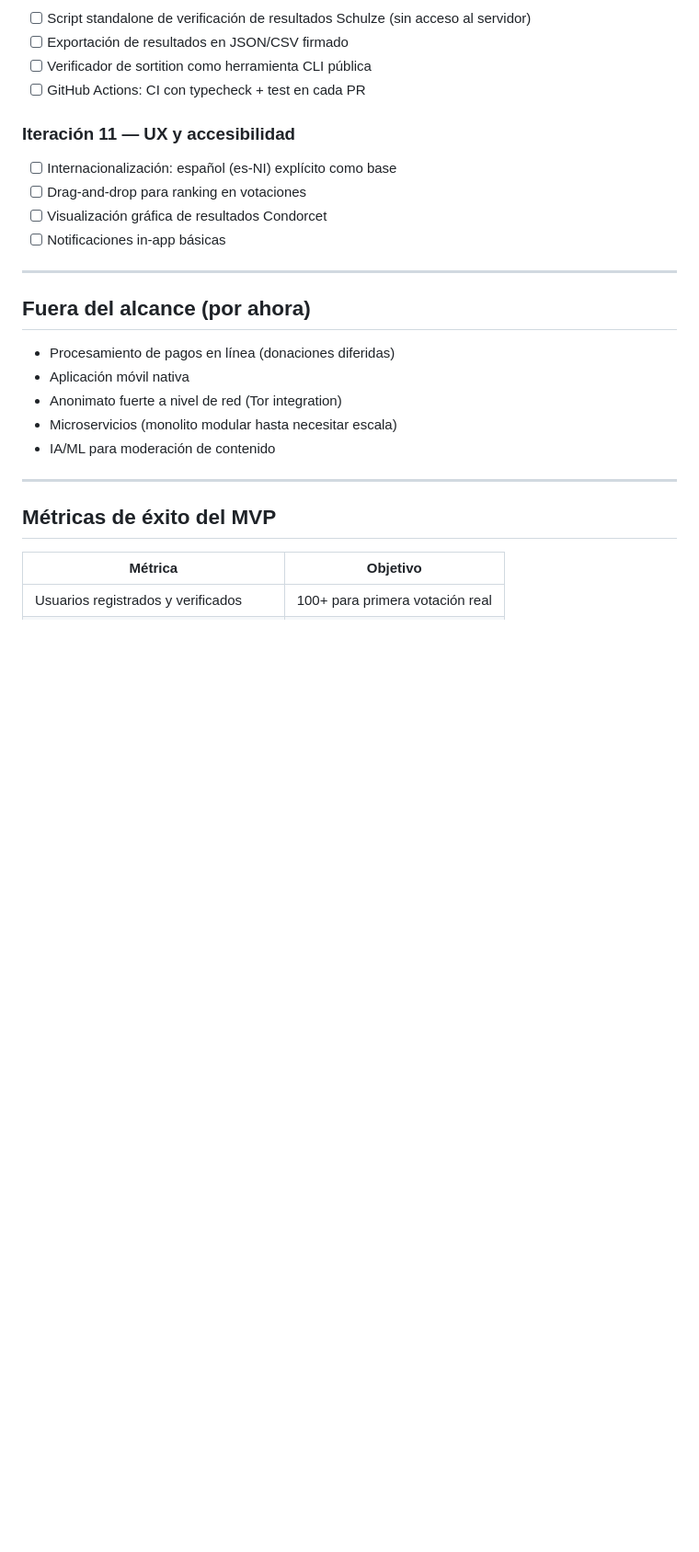
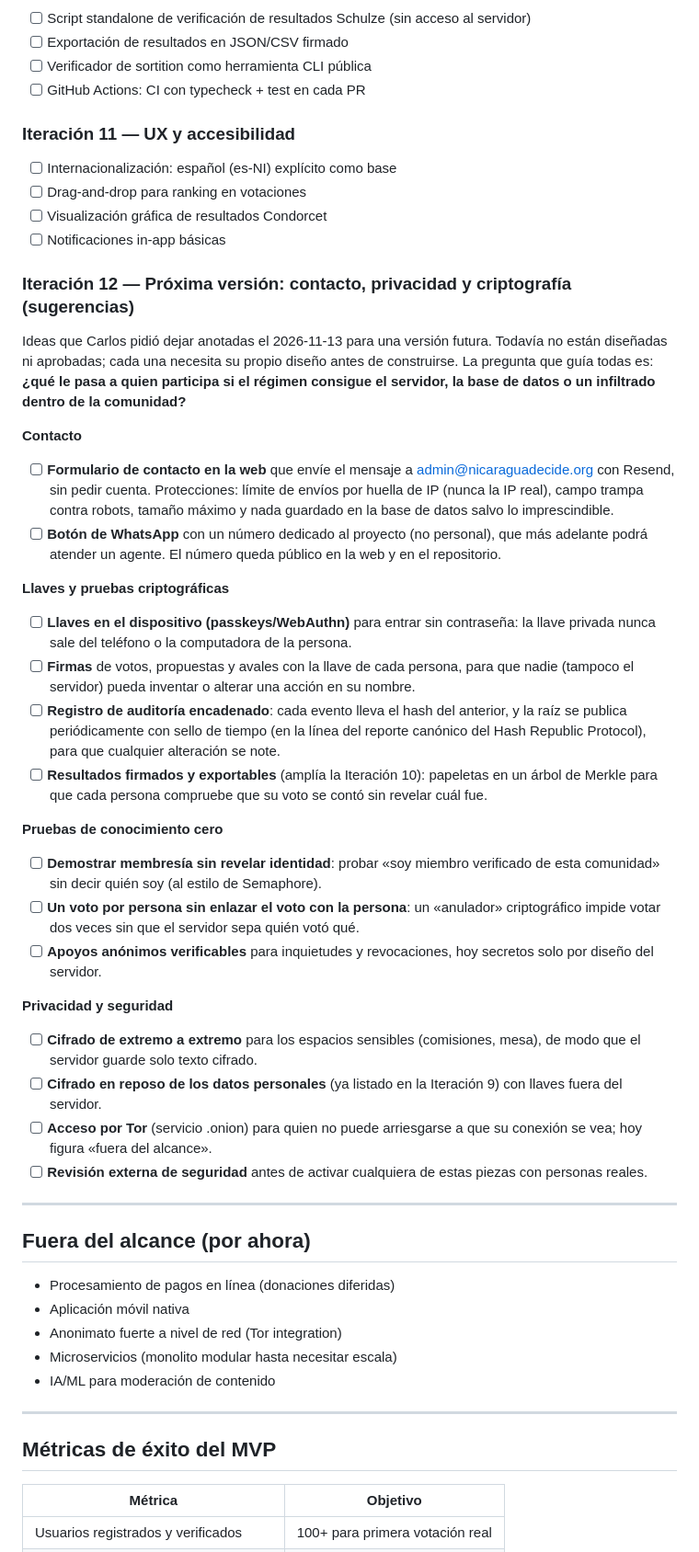
Before and after one commit to Nicaragua2018/decide-nicaragua, a Markdown page: docs/ROADMAP.md, the part around the change. Shown at 92% size. GitHub-like rendering; blank space fills up the shorter version.

Commit message:
Roadmap: sugerencias para una próxima versión (contacto, llaves, pruebas criptográficas y de conocimiento cero)
Co-Authored-By: Claude Opus 5.5 <noreply@anthropic.com>

```diff
--- a/docs/ROADMAP.md
+++ b/docs/ROADMAP.md
@@ -363,6 +363,35 @@ Foros, propuestas formales, consensos públicos y moderación (ADR-017):
 - [ ] Visualización gráfica de resultados Condorcet
 - [ ] Notificaciones in-app básicas
 
+### Iteración 12 — Próxima versión: contacto, privacidad y criptografía (sugerencias)
+
+Ideas que Carlos pidió dejar anotadas el 2026-11-13 para una versión futura. Todavía no están diseñadas ni aprobadas; cada una necesita su propio diseño antes de construirse. La pregunta que guía todas es: **¿qué le pasa a quien participa si el régimen consigue el servidor, la base de datos o un infiltrado dentro de la comunidad?**
+
+**Contacto**
+
+- [ ] **Formulario de contacto en la web** que envíe el mensaje a admin@nicaraguadecide.org con Resend, sin pedir cuenta. Protecciones: límite de envíos por huella de IP (nunca la IP real), campo trampa contra robots, tamaño máximo y nada guardado en la base de datos salvo lo imprescindible.
+- [ ] **Botón de WhatsApp** con un número dedicado al proyecto (no personal), que más adelante podrá atender un agente. El número queda público en la web y en el repositorio.
+
+**Llaves y pruebas criptográficas**
+
+- [ ] **Llaves en el dispositivo (passkeys/WebAuthn)** para entrar sin contraseña: la llave privada nunca sale del teléfono o la computadora de la persona.
+- [ ] **Firmas** de votos, propuestas y avales con la llave de cada persona, para que nadie (tampoco el servidor) pueda inventar o alterar una acción en su nombre.
+- [ ] **Registro de auditoría encadenado**: cada evento lleva el hash del anterior, y la raíz se publica periódicamente con sello de tiempo (en la línea del reporte canónico del Hash Republic Protocol), para que cualquier alteración se note.
+- [ ] **Resultados firmados y exportables** (amplía la Iteración 10): papeletas en un árbol de Merkle para que cada persona compruebe que su voto se contó sin revelar cuál fue.
+
+**Pruebas de conocimiento cero**
+
+- [ ] **Demostrar membresía sin revelar identidad**: probar «soy miembro verificado de esta comunidad» sin decir quién soy (al estilo de Semaphore).
+- [ ] **Un voto por persona sin enlazar el voto con la persona**: un «anulador» criptográfico impide votar dos veces sin que el servidor sepa quién votó qué.
+- [ ] **Apoyos anónimos verificables** para inquietudes y revocaciones, hoy secretos solo por diseño del servidor.
+
+**Privacidad y seguridad**
+
+- [ ] **Cifrado de extremo a extremo** para los espacios sensibles (comisiones, mesa), de modo que el servidor guarde solo texto cifrado.
+- [ ] **Cifrado en reposo de los datos personales** (ya listado en la Iteración 9) con llaves fuera del servidor.
+- [ ] **Acceso por Tor** (servicio .onion) para quien no puede arriesgarse a que su conexión se vea; hoy figura «fuera del alcance».
+- [ ] **Revisión externa de seguridad** antes de activar cualquiera de estas piezas con personas reales.
+
 ---
 
 ## Fuera del alcance (por ahora)
```
